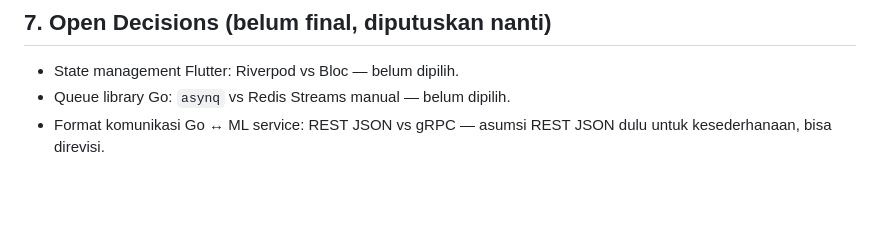
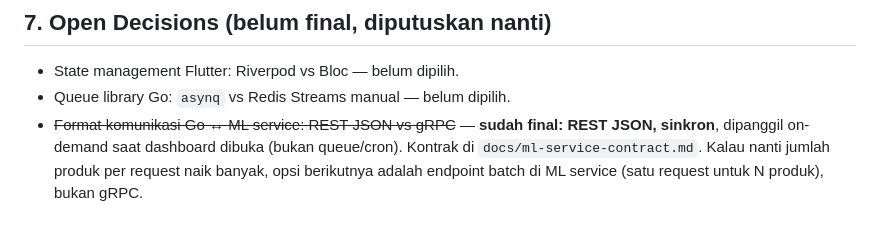
Before and after one commit to dannyalfandi/AI-Powered-Inventory-Sales-Intelligence-System, a Markdown page: docs/architecture.md, the part around one of its changes. Rendered like a GitHub page; blank space fills up the shorter version.

```diff
--- a/docs/architecture.md
+++ b/docs/architecture.md
@@ -74,4 +75,4 @@ Flutter (mobile) → Go REST API (Gin) → PostgreSQL
 
 - State management Flutter: Riverpod vs Bloc — belum dipilih.
 - Queue library Go: `asynq` vs Redis Streams manual — belum dipilih.
-- Format komunikasi Go ↔ ML service: REST JSON vs gRPC — asumsi REST JSON dulu untuk kesederhanaan, bisa direvisi.
+- ~~Format komunikasi Go ↔ ML service: REST JSON vs gRPC~~ — **sudah final: REST JSON, sinkron**, dipanggil on-demand saat dashboard dibuka (bukan queue/cron). Kontrak di `docs/ml-service-contract.md`. Kalau nanti jumlah produk per request naik banyak, opsi berikutnya adalah endpoint batch di ML service (satu request untuk N produk), bukan gRPC.
```
Also changed, not shown: other parts of docs/architecture.md (+3 -2 lines).
